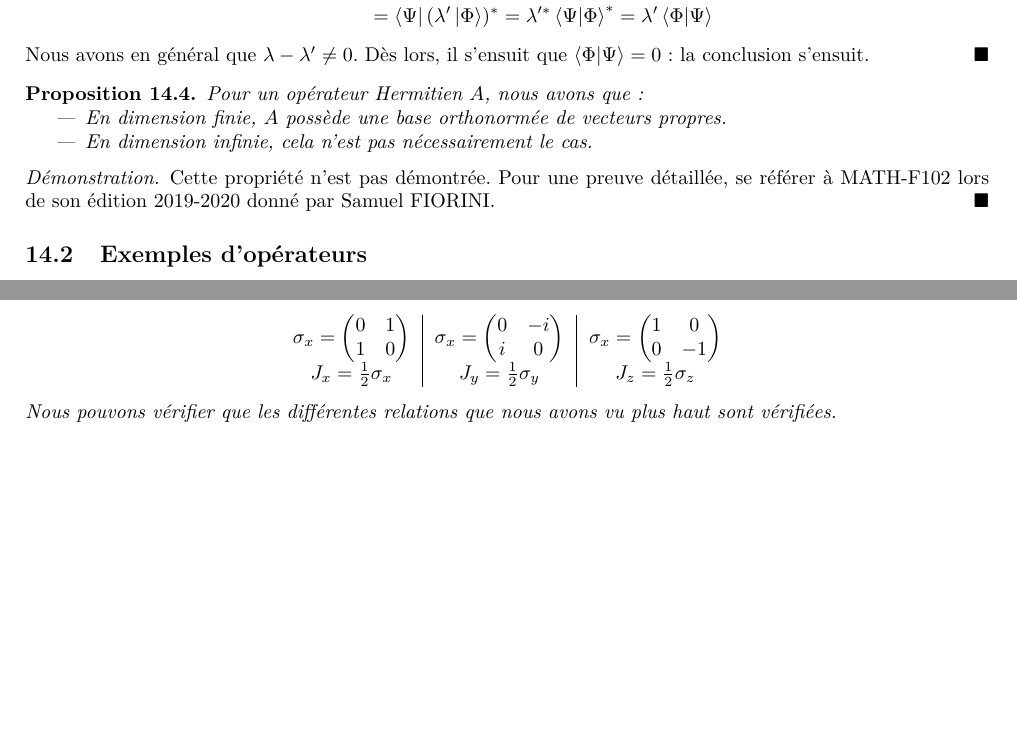
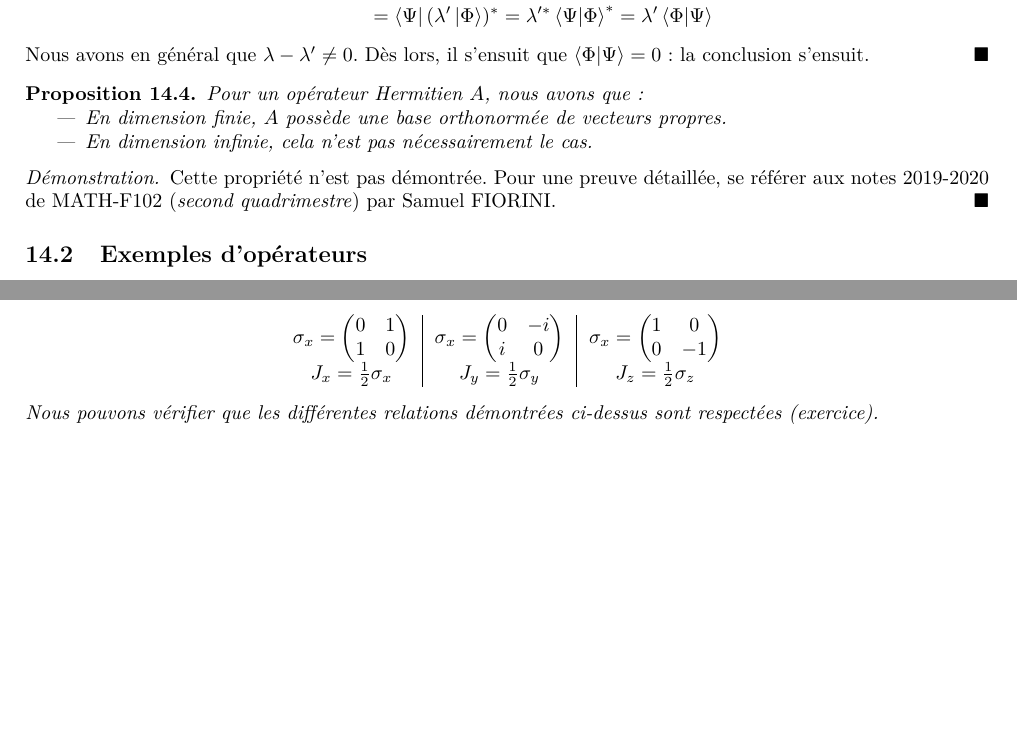
Before and after one commit to jmoeil/PHYS-F203, a LaTeX document (Notesdecours.tex, which reads Chapitre 4/chapitre4.tex, Chapitre 5/chapitre5.tex): two parts of pages 23 and 30 of 32, joined at a grey line, cut so that both start at the same text. Compiled offline with pdfLaTeX.

Commit message:
Minor changes

```diff
--- a/Chapitre 4/chapitre4.tex
+++ b/Chapitre 4/chapitre4.tex
@@ -197,7 +197,7 @@ Pour un opérateur Hermitien $A$, nous avons que:
 \end{itemize}
 \end{Property}
 \begin{proof}
-Cette propriété n'est pas démontrée. Pour une preuve détaillée, se référer à MATH-F102 lors de son édition 2019-2020 donné par Samuel FIORINI.
+Cette propriété n'est pas démontrée. Pour une preuve détaillée, se référer aux notes 2019-2020 de MATH-F102 (\emph{second quadrimestre}) par Samuel FIORINI.
 \end{proof}
 
 \subsection{Exemples d'opérateurs}
--- a/Chapitre 5/chapitre5.tex
+++ b/Chapitre 5/chapitre5.tex
@@ -177,6 +177,6 @@ i & 0
 $J_x = \frac{1}{2}\sigma_x$ & $J_y = \frac{1}{2}\sigma_y$ & $J_z = \frac{1}{2}\sigma_z$
 \end{tabular}
 \end{center}
-Nous pouvons vérifier que les différentes relations que nous avons vu plus haut sont vérifiées.
+Nous pouvons vérifier que les différentes relations démontrées ci-dessus sont respectées (exercice).
 \end{exemple}
 \end{document}
```
Also changed, not shown: Chapitre 2/Chapitre2.tex (+4 -3 lines), Chapitre 2/Chapitre2.pdf, Notesdecours.pdf.
